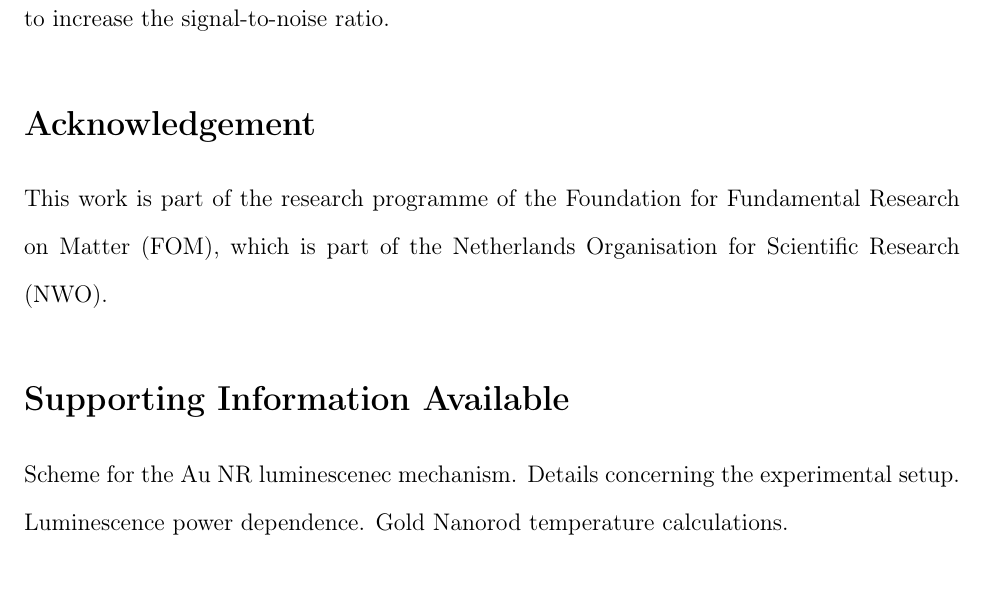
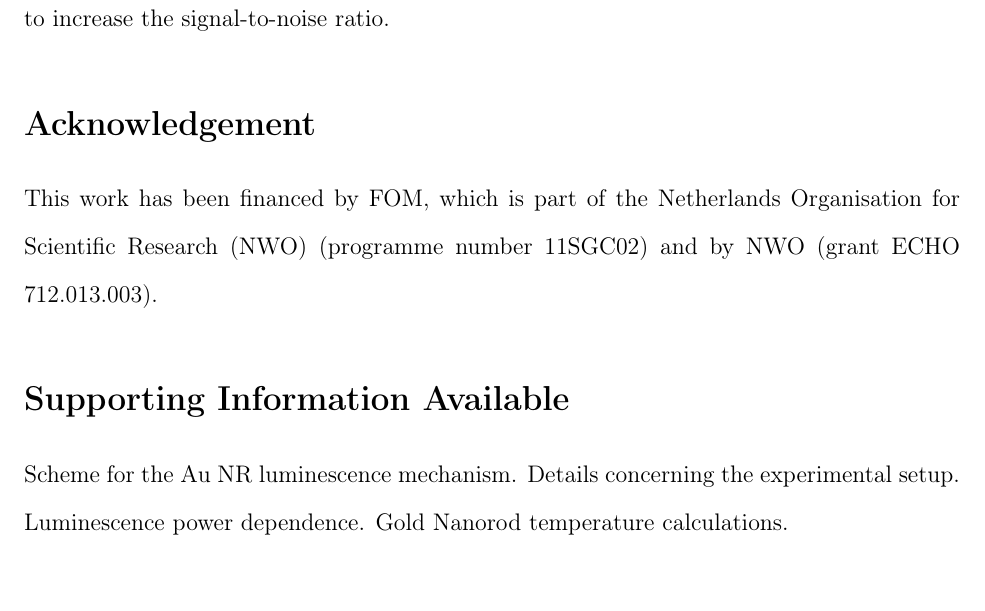
Before and after one commit to aquilesC/Anti-Stokes-Paper, a LaTeX paper (anti_stokes.tex): part of page 15 of 21, cut so that both start at the same text. Compiled offline with pdfLaTeX.

Commit message:
sent version with proof.

```diff
--- a/anti_stokes.tex
+++ b/anti_stokes.tex
@@ -571,9 +571,8 @@ increasing the exposure times to increase the signal-to-noise ratio.
 % the correct section or running title.
 % %%%%%%%%%%%%%%%%%%%%%%%%%%%%%%%%%%%%%%%%%%%%%%%%%%%%%%%%%%%%%%%%%%%%
 \begin{acknowledgement}
-This work is part of the research programme of the Foundation for Fundamental
-Research on Matter (FOM), which is part of the Netherlands Organisation for
-Scientific Research (NWO).
+This work has been financed by FOM, which is part of the Netherlands Organisation for Scientific Research (NWO)
+(programme number 11SGC02) and by NWO (grant ECHO 712.013.003).
 \end{acknowledgement}
 
 %%%%%%%%%%%%%%%%%%%%%%%%%%%%%%%%%%%%%%%%%%%%%%%%%%%%%%%%%%%%%%%%%%%%%
@@ -581,7 +580,7 @@ Scientific Research (NWO).
 %% suppinfo environment.
 %%%%%%%%%%%%%%%%%%%%%%%%%%%%%%%%%%%%%%%%%%%%%%%%%%%%%%%%%%%%%%%%%%%%%
 \begin{suppinfo}
-Scheme for the Au NR luminescenec mechanism.  Details concerning the experimental setup.
+Scheme for the Au NR luminescence mechanism.  Details concerning the experimental setup.
 Luminescence power dependence. Gold Nanorod temperature calculations.
 \end{suppinfo}
 
```
Also changed, not shown: anti_stokes.pdf, s1-ln253420395844769-1939656818Hwf-1183700872IdV-14140866202534203PDF_HI0001.pdf (added), 1 other file.
